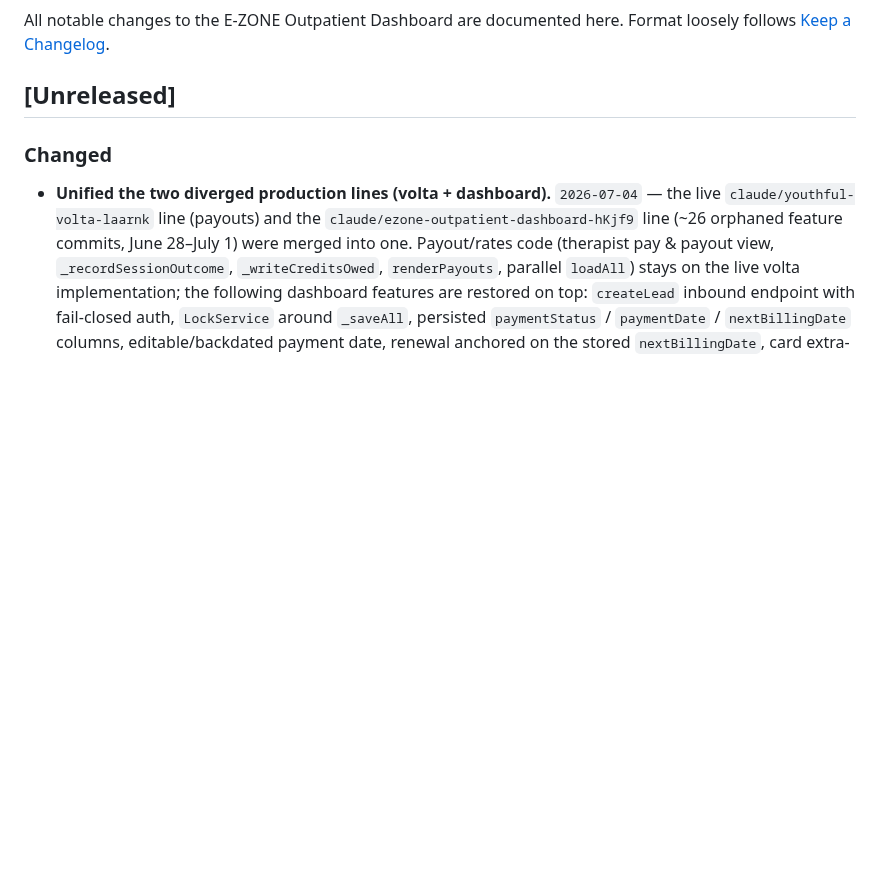
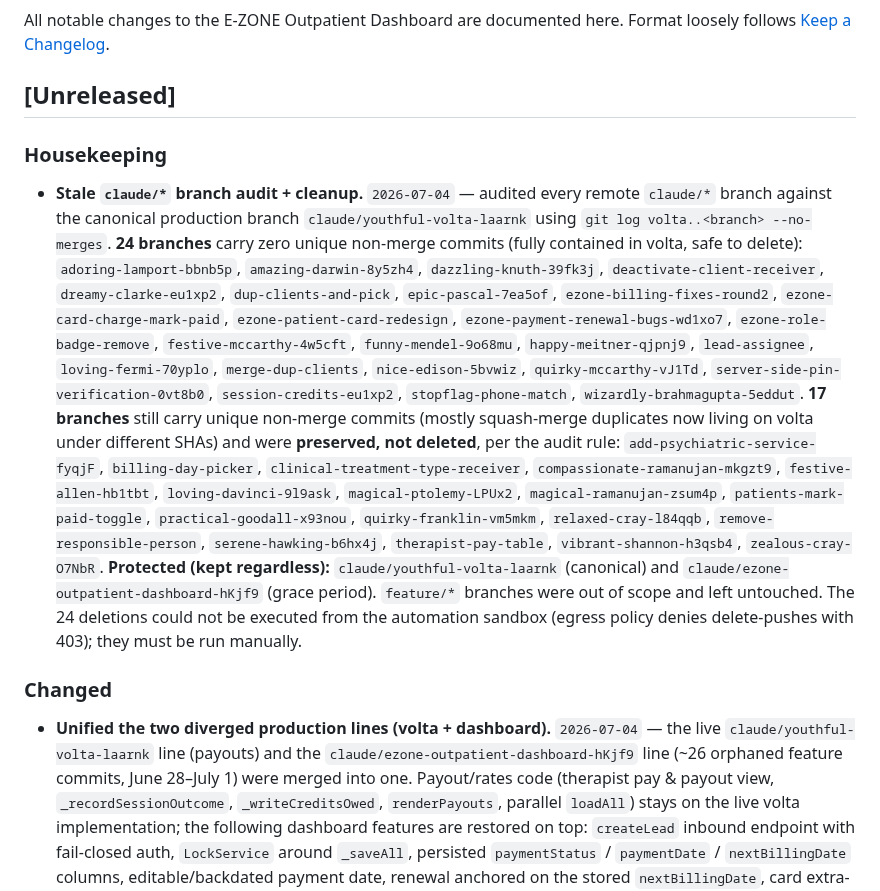
Before and after one commit to sandrabrayer/ezone-outpatient, a Markdown page: CHANGELOG.md, the part around the change. GitHub-like rendering; blank space fills up the shorter version.

Commit message:
docs(changelog): record stale claude/* branch audit + cleanup

```diff
--- a/CHANGELOG.md
+++ b/CHANGELOG.md
@@ -4,6 +4,34 @@ All notable changes to the E-ZONE Outpatient Dashboard are documented here.
 Format loosely follows [Keep a Changelog](https://keepachangelog.com/).
 
 ## [Unreleased]
+
+### Housekeeping
+- **Stale `claude/*` branch audit + cleanup.** `2026-07-04` — audited every
+  remote `claude/*` branch against the canonical production branch
+  `claude/youthful-volta-laarnk` using `git log volta..<branch> --no-merges`.
+  **24 branches** carry zero unique non-merge commits (fully contained in volta,
+  safe to delete): `adoring-lamport-bbnb5p`, `amazing-darwin-8y5zh4`,
+  `dazzling-knuth-39fk3j`, `deactivate-client-receiver`, `dreamy-clarke-eu1xp2`,
+  `dup-clients-and-pick`, `epic-pascal-7ea5of`, `ezone-billing-fixes-round2`,
+  `ezone-card-charge-mark-paid`, `ezone-patient-card-redesign`,
+  `ezone-payment-renewal-bugs-wd1xo7`, `ezone-role-badge-remove`,
+  `festive-mccarthy-4w5cft`, `funny-mendel-9o68mu`, `happy-meitner-qjpnj9`,
+  `lead-assignee`, `loving-fermi-70yplo`, `merge-dup-clients`, `nice-edison-5bvwiz`,
+  `quirky-mccarthy-vJ1Td`, `server-side-pin-verification-0vt8b0`,
+  `session-credits-eu1xp2`, `stopflag-phone-match`, `wizardly-brahmagupta-5eddut`.
+  **17 branches** still carry unique non-merge commits (mostly squash-merge
+  duplicates now living on volta under different SHAs) and were **preserved, not
+  deleted**, per the audit rule: `add-psychiatric-service-fyqjF`,
+  `billing-day-picker`, `clinical-treatment-type-receiver`,
+  `compassionate-ramanujan-mkgzt9`, `festive-allen-hb1tbt`, `loving-davinci-9l9ask`,
+  `magical-ptolemy-LPUx2`, `magical-ramanujan-zsum4p`, `patients-mark-paid-toggle`,
+  `practical-goodall-x93nou`, `quirky-franklin-vm5mkm`, `relaxed-cray-l84qqb`,
+  `remove-responsible-person`, `serene-hawking-b6hx4j`, `therapist-pay-table`,
+  `vibrant-shannon-h3qsb4`, `zealous-cray-O7NbR`. **Protected (kept regardless):**
+  `claude/youthful-volta-laarnk` (canonical) and `claude/ezone-outpatient-dashboard-hKjf9`
+  (grace period). `feature/*` branches were out of scope and left untouched. The
+  24 deletions could not be executed from the automation sandbox (egress policy
+  denies delete-pushes with 403); they must be run manually.
 
 ### Changed
 - **Unified the two diverged production lines (volta + dashboard).** `2026-07-04`
```
